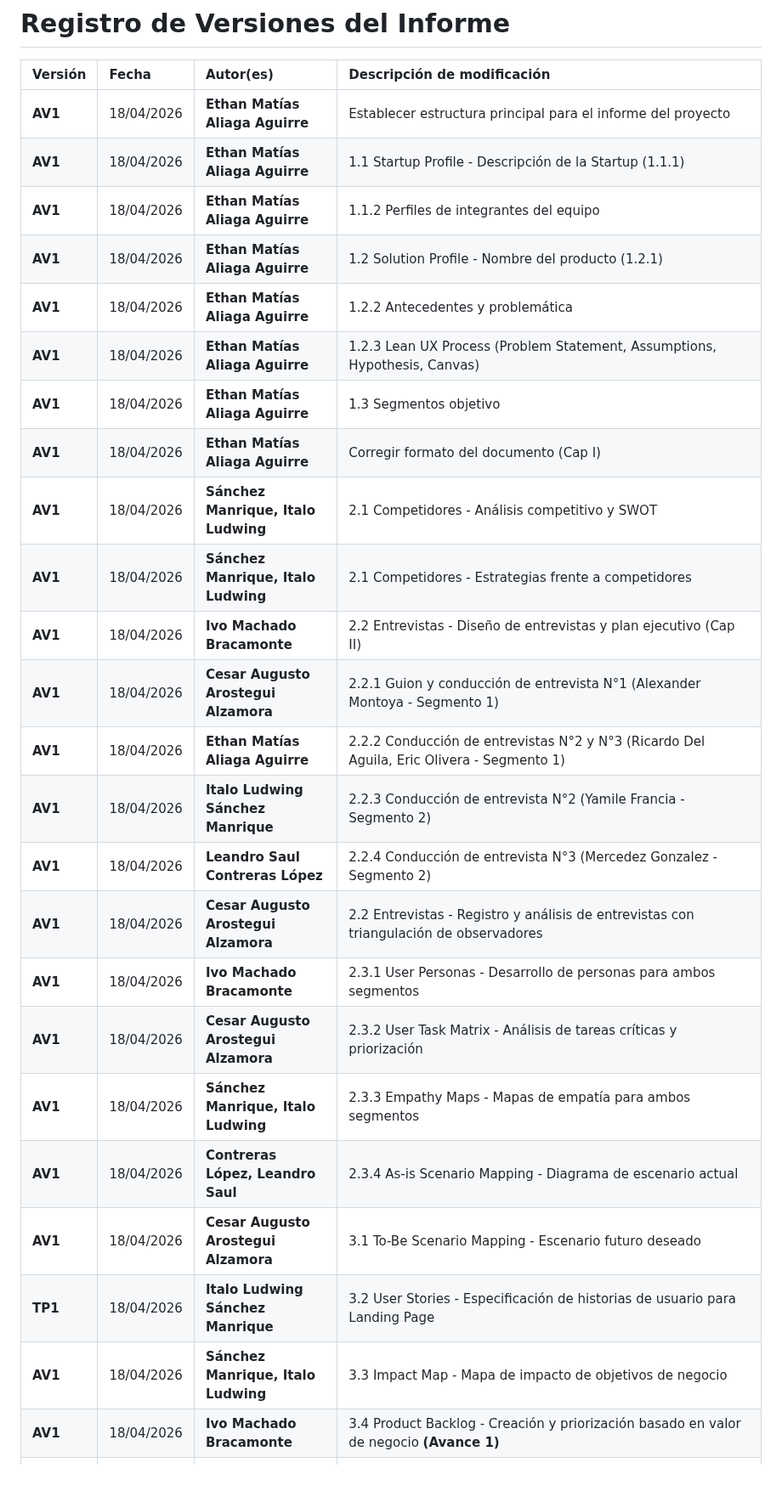
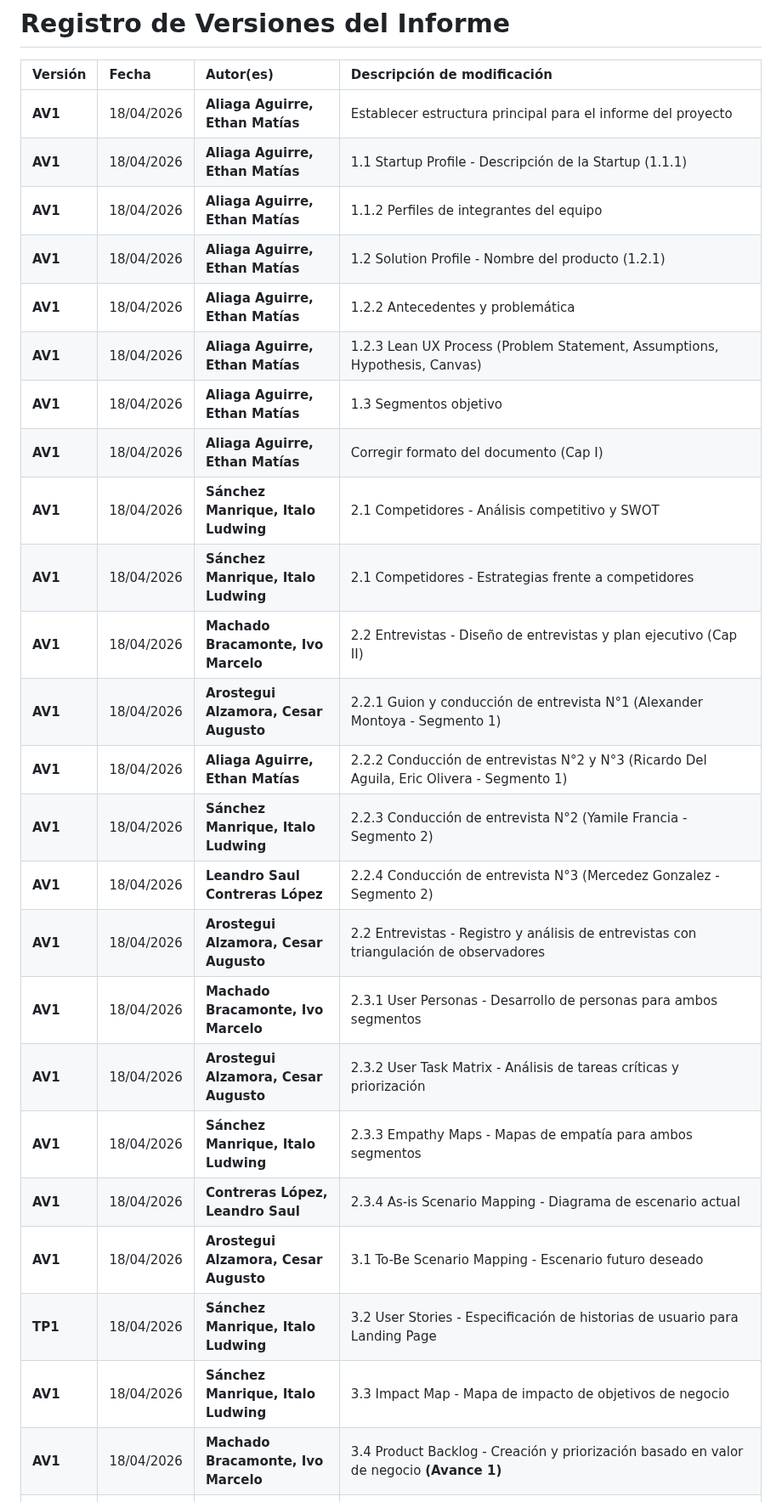
Before and after one commit to Hampcoders-Fundamentos/project-document, a Markdown page: report/01-registro-versiones.md, the part around one of its changes. Shown at 85% size. Drawn GitHub-style; blank space fills up the shorter version.

```diff
--- a/report/01-registro-versiones.md
+++ b/report/01-registro-versiones.md
@@ -2,28 +2,28 @@
 
 | Versión | Fecha | Autor(es) | Descripción de modificación |
 |:---|:---|:---|:---|
-| **AV1** | 18/04/2026 | **Ethan Matías Aliaga Aguirre** | Establecer estructura principal para el informe del proyecto |
-| **AV1** | 18/04/2026 | **Ethan Matías Aliaga Aguirre** | 1.1 Startup Profile - Descripción de la Startup (1.1.1) |
-| **AV1** | 18/04/2026 | **Ethan Matías Aliaga Aguirre** | 1.1.2 Perfiles de integrantes del equipo |
-| **AV1** | 18/04/2026 | **Ethan Matías Aliaga Aguirre** | 1.2 Solution Profile - Nombre del producto (1.2.1) |
-| **AV1** | 18/04/2026 | **Ethan Matías Aliaga Aguirre** | 1.2.2 Antecedentes y problemática |
-| **AV1** | 18/04/2026 | **Ethan Matías Aliaga Aguirre** | 1.2.3 Lean UX Process (Problem Statement, Assumptions, Hypothesis, Canvas) |
-| **AV1** | 18/04/2026 | **Ethan Matías Aliaga Aguirre** | 1.3 Segmentos objetivo |
-| **AV1** | 18/04/2026 | **Ethan Matías Aliaga Aguirre** | Corregir formato del documento (Cap I) |
+| **AV1** | 18/04/2026 | **Aliaga Aguirre, Ethan Matías** | Establecer estructura principal para el informe del proyecto |
+| **AV1** | 18/04/2026 | **Aliaga Aguirre, Ethan Matías** | 1.1 Startup Profile - Descripción de la Startup (1.1.1) |
+| **AV1** | 18/04/2026 | **Aliaga Aguirre, Ethan Matías** | 1.1.2 Perfiles de integrantes del equipo |
+| **AV1** | 18/04/2026 | **Aliaga Aguirre, Ethan Matías** | 1.2 Solution Profile - Nombre del producto (1.2.1) |
+| **AV1** | 18/04/2026 | **Aliaga Aguirre, Ethan Matías** | 1.2.2 Antecedentes y problemática |
+| **AV1** | 18/04/2026 | **Aliaga Aguirre, Ethan Matías** | 1.2.3 Lean UX Process (Problem Statement, Assumptions, Hypothesis, Canvas) |
+| **AV1** | 18/04/2026 | **Aliaga Aguirre, Ethan Matías** | 1.3 Segmentos objetivo |
+| **AV1** | 18/04/2026 | **Aliaga Aguirre, Ethan Matías** | Corregir formato del documento (Cap I) |
 | **AV1** | 18/04/2026 | **Sánchez Manrique, Italo Ludwing** | 2.1 Competidores - Análisis competitivo y SWOT |
 | **AV1** | 18/04/2026 | **Sánchez Manrique, Italo Ludwing** | 2.1 Competidores - Estrategias frente a competidores |
-| **AV1** | 18/04/2026 | **Ivo Machado Bracamonte** | 2.2 Entrevistas - Diseño de entrevistas y plan ejecutivo (Cap II) |
-| **AV1** | 18/04/2026 | **Cesar Augusto Arostegui Alzamora** | 2.2.1 Guion y conducción de entrevista N°1 (Alexander Montoya - Segmento 1) |
-| **AV1** | 18/04/2026 | **Ethan Matías Aliaga Aguirre** | 2.2.2 Conducción de entrevistas N°2 y N°3 (Ricardo Del Aguila, Eric Olivera - Segmento 1) |
-| **AV1** | 18/04/2026 | **Italo Ludwing Sánchez Manrique** | 2.2.3 Conducción de entrevista N°2 (Yamile Francia - Segmento 2) |
+| **AV1** | 18/04/2026 | **Machado Bracamonte, Ivo Marcelo** | 2.2 Entrevistas - Diseño de entrevistas y plan ejecutivo (Cap II) |
+| **AV1** | 18/04/2026 | **Arostegui Alzamora, Cesar Augusto** | 2.2.1 Guion y conducción de entrevista N°1 (Alexander Montoya - Segmento 1) |
+| **AV1** | 18/04/2026 | **Aliaga Aguirre, Ethan Matías** | 2.2.2 Conducción de entrevistas N°2 y N°3 (Ricardo Del Aguila, Eric Olivera - Segmento 1) |
+| **AV1** | 18/04/2026 | **Sánchez Manrique, Italo Ludwing** | 2.2.3 Conducción de entrevista N°2 (Yamile Francia - Segmento 2) |
 | **AV1** | 18/04/2026 | **Leandro Saul Contreras López** | 2.2.4 Conducción de entrevista N°3 (Mercedez Gonzalez - Segmento 2) |
-| **AV1** | 18/04/2026 | **Cesar Augusto Arostegui Alzamora** | 2.2 Entrevistas - Registro y análisis de entrevistas con triangulación de observadores |
-| **AV1** | 18/04/2026 | **Ivo Machado Bracamonte** | 2.3.1 User Personas - Desarrollo de personas para ambos segmentos |
-| **AV1** | 18/04/2026 | **Cesar Augusto Arostegui Alzamora** | 2.3.2 User Task Matrix - Análisis de tareas críticas y priorización |
+| **AV1** | 18/04/2026 | **Arostegui Alzamora, Cesar Augusto** | 2.2 Entrevistas - Registro y análisis de entrevistas con triangulación de observadores |
+| **AV1** | 18/04/2026 | **Machado Bracamonte, Ivo Marcelo** | 2.3.1 User Personas - Desarrollo de personas para ambos segmentos |
+| **AV1** | 18/04/2026 | **Arostegui Alzamora, Cesar Augusto** | 2.3.2 User Task Matrix - Análisis de tareas críticas y priorización |
 | **AV1** | 18/04/2026 | **Sánchez Manrique, Italo Ludwing** | 2.3.3 Empathy Maps - Mapas de empatía para ambos segmentos |
 | **AV1** | 18/04/2026 | **Contreras López, Leandro Saul** | 2.3.4 As-is Scenario Mapping - Diagrama de escenario actual |
-| **AV1** | 18/04/2026 | **Cesar Augusto Arostegui Alzamora** | 3.1 To-Be Scenario Mapping - Escenario futuro deseado |
-| **TP1** | 18/04/2026 | **Italo Ludwing Sánchez Manrique** | 3.2 User Stories - Especificación de historias de usuario para Landing Page |
+| **AV1** | 18/04/2026 | **Arostegui Alzamora, Cesar Augusto** | 3.1 To-Be Scenario Mapping - Escenario futuro deseado |
+| **TP1** | 18/04/2026 | **Sánchez Manrique, Italo Ludwing** | 3.2 User Stories - Especificación de historias de usuario para Landing Page |
 | **AV1** | 18/04/2026 | **Sánchez Manrique, Italo Ludwing** | 3.3 Impact Map - Mapa de impacto de objetivos de negocio |
-| **AV1** | 18/04/2026 | **Ivo Machado Bracamonte** | 3.4 Product Backlog - Creación y priorización basado en valor de negocio **(Avance 1)** |
+| **AV1** | 18/04/2026 | **Machado Bracamonte, Ivo Marcelo** | 3.4 Product Backlog - Creación y priorización basado en valor de negocio **(Avance 1)** |
 | **AV2** | 02/05/2026 | **Contreras López, Leandro Saul** | 3.2 y 3.4 - Mejora de descripciones de User Stories y Product Backlog |
```
Also changed, not shown: other parts of report/01-registro-versiones.md (+32 -32 lines).
